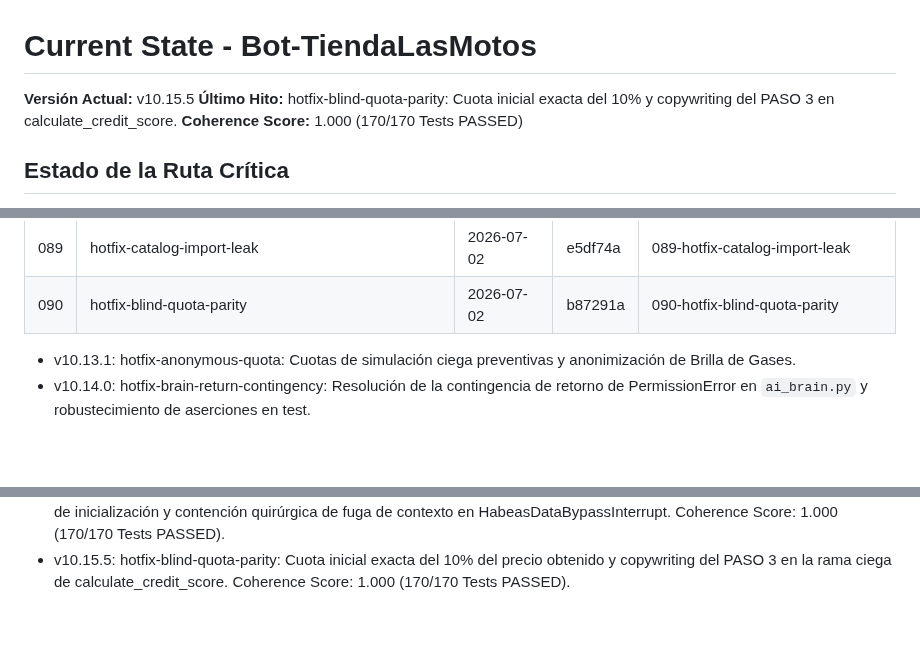
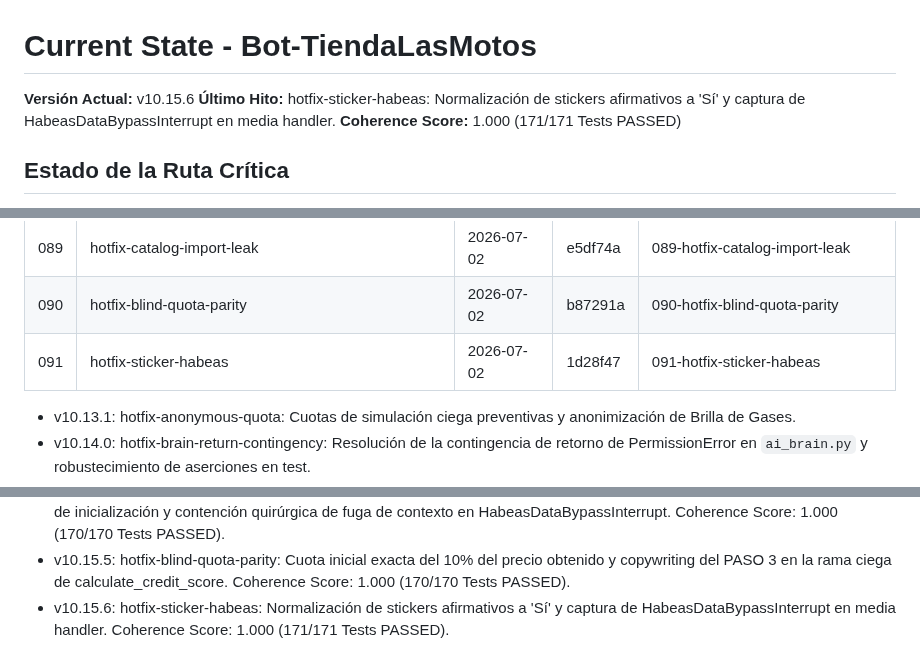
Before and after one commit to tobiasgaitan/Bot-TiendaLasMotos, a Markdown page: .planning/STATE.md, 3 parts joined by grey strips. Rendered like a GitHub page; blank space fills up the shorter version.

Commit message:
docs(quick-091): hotfix sticker habeas docs

```diff
--- a/.planning/STATE.md
+++ b/.planning/STATE.md
@@ -1,7 +1,7 @@
 # Current State - Bot-TiendaLasMotos
-**Versión Actual:** v10.15.5
-**Último Hito:** hotfix-blind-quota-parity: Cuota inicial exacta del 10% y copywriting del PASO 3 en calculate_credit_score.
-**Coherence Score:** 1.000 (170/170 Tests PASSED)
+**Versión Actual:** v10.15.6
+**Último Hito:** hotfix-sticker-habeas: Normalización de stickers afirmativos a 'Sí' y captura de HabeasDataBypassInterrupt en media handler.
+**Coherence Score:** 1.000 (171/171 Tests PASSED)
 
 ## Estado de la Ruta Crítica
 - Implementación de Log Sink nativo en GCP Cloud Logging para captura de fallas de validación de catálogo (`CATALOG_VALIDATION_FAIL`) y excepciones de base de datos (`_firestore_io`).
@@ -33,6 +33,7 @@
 | 087 | hotfix bypass interceptor collision | 2026-07-02 | 0df70dc | 087-hotfix-bypass-interceptor-collision |
 | 089 | hotfix-catalog-import-leak | 2026-07-02 | e5df74a | 089-hotfix-catalog-import-leak |
 | 090 | hotfix-blind-quota-parity | 2026-07-02 | b87291a | 090-hotfix-blind-quota-parity |
+| 091 | hotfix-sticker-habeas | 2026-07-02 | 1d28f47 | 091-hotfix-sticker-habeas |
 
 - v10.13.1: hotfix-anonymous-quota: Cuotas de simulación ciega preventivas y anonimización de Brilla de Gases.
 - v10.14.0: hotfix-brain-return-contingency: Resolución de la contingencia de retorno de PermissionError en `ai_brain.py` y robustecimiento de aserciones en test.
@@ -42,3 +43,4 @@
 - v10.15.3: hotfix-bypass-interceptor-collision: Intercepción directa de HabeasDataBypassInterrupt en el router de WhatsApp para aprobación inmediata con cuota ciega y script legal sin pasar por el supervisor. Coherence Score: 1.000 (169/169 Tests PASSED).
 - v10.15.4: hotfix-catalog-import-leak: Exposición explícita de CatalogService en app/services/__init__.py para restablecer la paridad de inicialización y contención quirúrgica de fuga de contexto en HabeasDataBypassInterrupt. Coherence Score: 1.000 (170/170 Tests PASSED).
 - v10.15.5: hotfix-blind-quota-parity: Cuota inicial exacta del 10% del precio obtenido y copywriting del PASO 3 en la rama ciega de calculate_credit_score. Coherence Score: 1.000 (170/170 Tests PASSED).
+- v10.15.6: hotfix-sticker-habeas: Normalización de stickers afirmativos a 'Sí' y captura de HabeasDataBypassInterrupt en media handler. Coherence Score: 1.000 (171/171 Tests PASSED).
```
Also changed, not shown: 2 other files.
